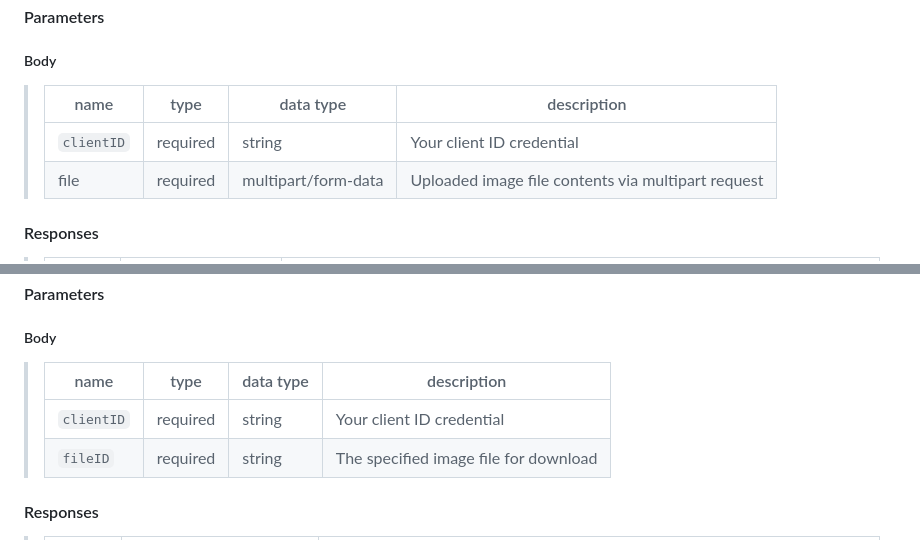
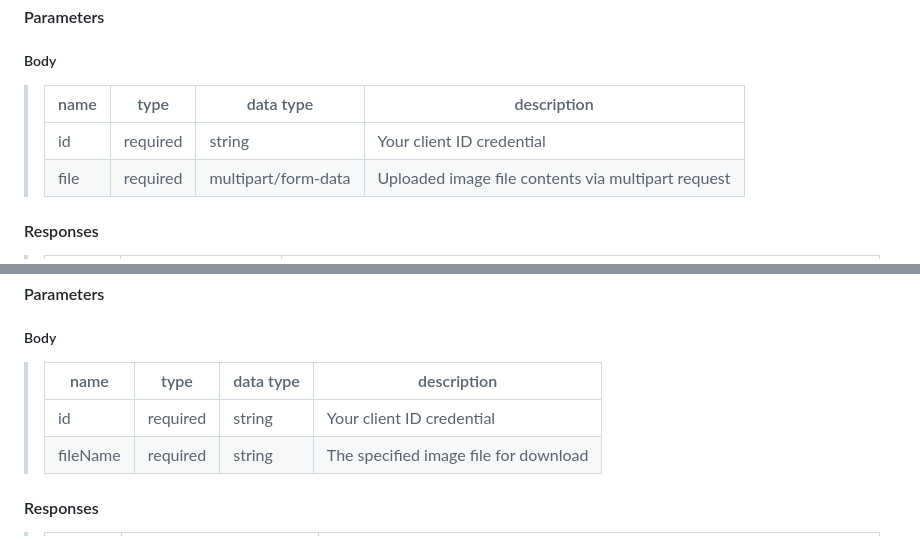
Before and after one commit to lawrencexli/4156_project, a Markdown page: README.md, 2 parts joined by grey strips. Rendered like a GitHub page; folded sections open.

```diff
--- a/README.md
+++ b/README.md
@@ -147,10 +147,10 @@ set up. Go to the index page in your browser and check if `Welcome to IPMS!` mes
 #### Parameters
 ##### Body
 
-> | name       | type     | data type           | description                                        |
-> |------------|----------|---------------------|----------------------------------------------------|
-> | `clientID` | required | string              | Your client ID credential                          |
-> | file       | required | multipart/form-data | Uploaded image file contents via multipart request |
+> | name | type     | data type           | description                                        |
+> |------|----------|---------------------|----------------------------------------------------|
+> | id   | required | string              | Your client ID credential                          |
+> | file | required | multipart/form-data | Uploaded image file contents via multipart request |
 
 #### Responses
 
@@ -181,10 +181,10 @@ set up. Go to the index page in your browser and check if `Welcome to IPMS!` mes
 #### Parameters
 ##### Body
 
-> | name       | type     | data type | description                           |
-> |------------|----------|-----------|---------------------------------------|
-> | `clientID` | required | string    | Your client ID credential             |
-> | `fileID`   | required | string    | The specified image file for download |
+> | name     | type     | data type | description                           |
+> |----------|----------|-----------|---------------------------------------|
+> | id       | required | string    | Your client ID credential             |
+> | fileName | required | string    | The specified image file for download |
 
 #### Responses
 
```
Also changed, not shown: other parts of README.md (+21 -21 lines).
